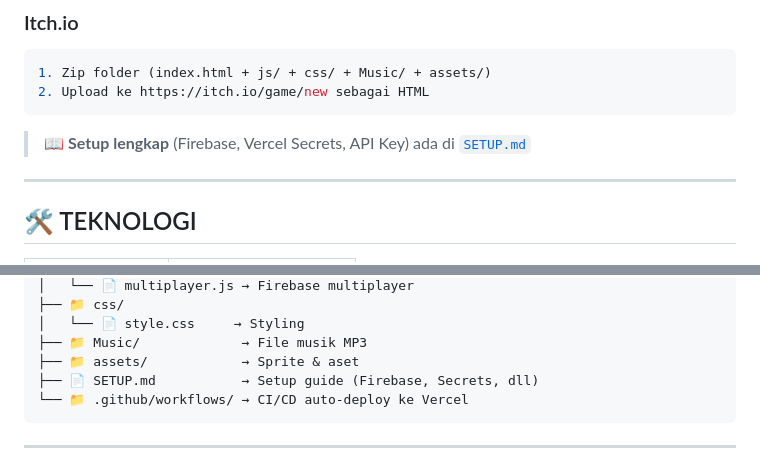
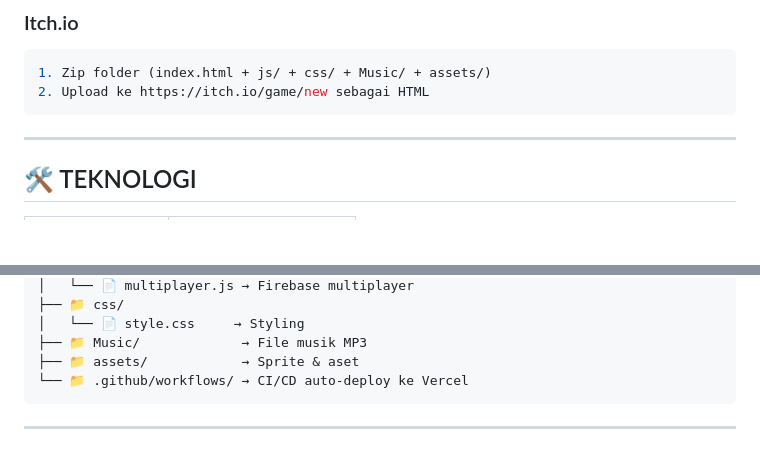
Before and after one commit to BoneFishStudio/VoiceRunners, a Markdown page: README.md, 2 parts joined by grey strips. Drawn GitHub-style; blank space fills up the shorter version.

Commit message:
chore: remove SETUP.md file + update README references

````diff
--- a/README.md
+++ b/README.md
@@ -60,8 +60,6 @@
 2. Upload ke https://itch.io/game/new sebagai HTML
 ```
 
-> 📖 **Setup lengkap** (Firebase, Vercel Secrets, API Key) ada di [`SETUP.md`](SETUP.md)
-
 ---
 
 ## 🛠 TEKNOLOGI
@@ -99,7 +97,6 @@
 │   └── 📄 style.css     → Styling
 ├── 📁 Music/             → File musik MP3
 ├── 📁 assets/            → Sprite & aset
-├── 📄 SETUP.md           → Setup guide (Firebase, Secrets, dll)
 └── 📁 .github/workflows/ → CI/CD auto-deploy ke Vercel
 ```
 
````
Also changed, not shown: SETUP.md (deleted, +0 -259 lines).
